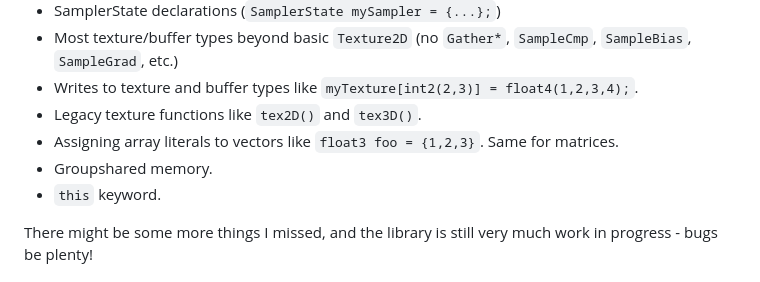
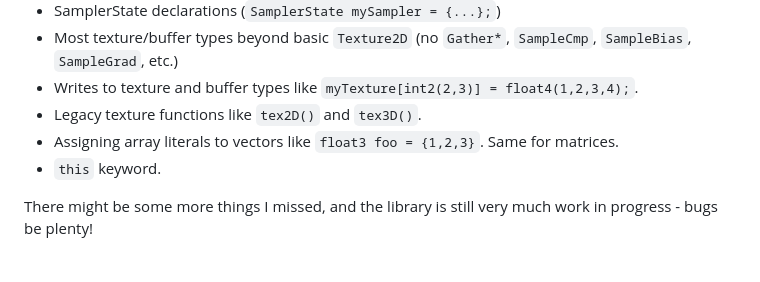
Before and after one commit to pema99/HLSLInterpreter, a Markdown page: README.md, the part around the change. GitHub-like rendering.

Commit message:
Remove groupshared memory mention from README
Removed mention of groupshared memory from the README.

```diff
--- a/README.md
+++ b/README.md
@@ -82,7 +82,6 @@ Here is a list of features I have yet to implement:
 - Writes to texture and buffer types like `myTexture[int2(2,3)] = float4(1,2,3,4);`.
 - Legacy texture functions like `tex2D()` and `tex3D()`.
 - Assigning array literals to vectors like `float3 foo = {1,2,3}`. Same for matrices.
-- Groupshared memory.
 - `this` keyword.
 
 There might be some more things I missed, and the library is still very much work in progress - bugs be plenty!
```
